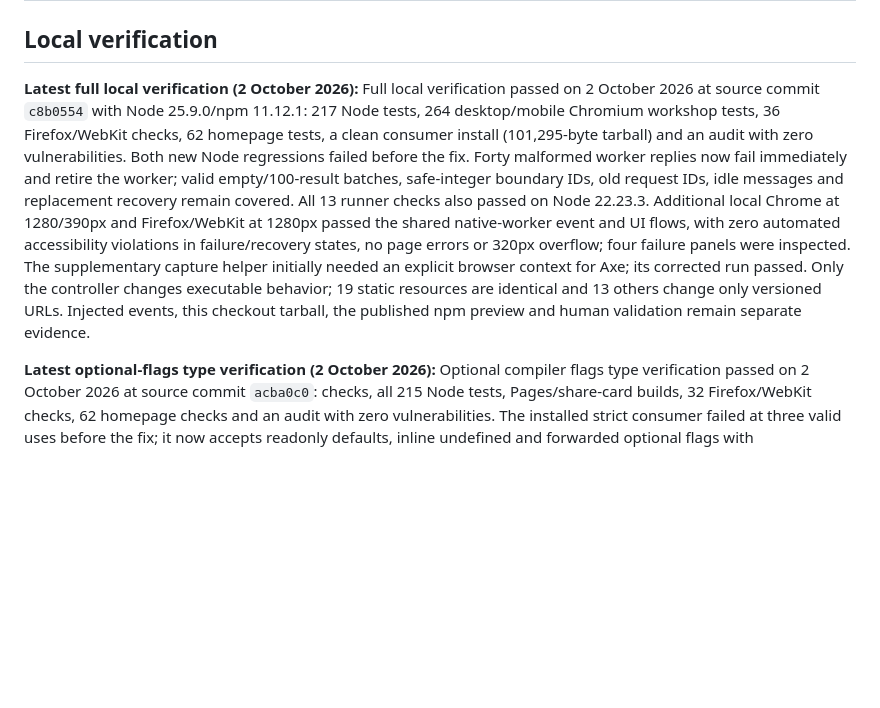
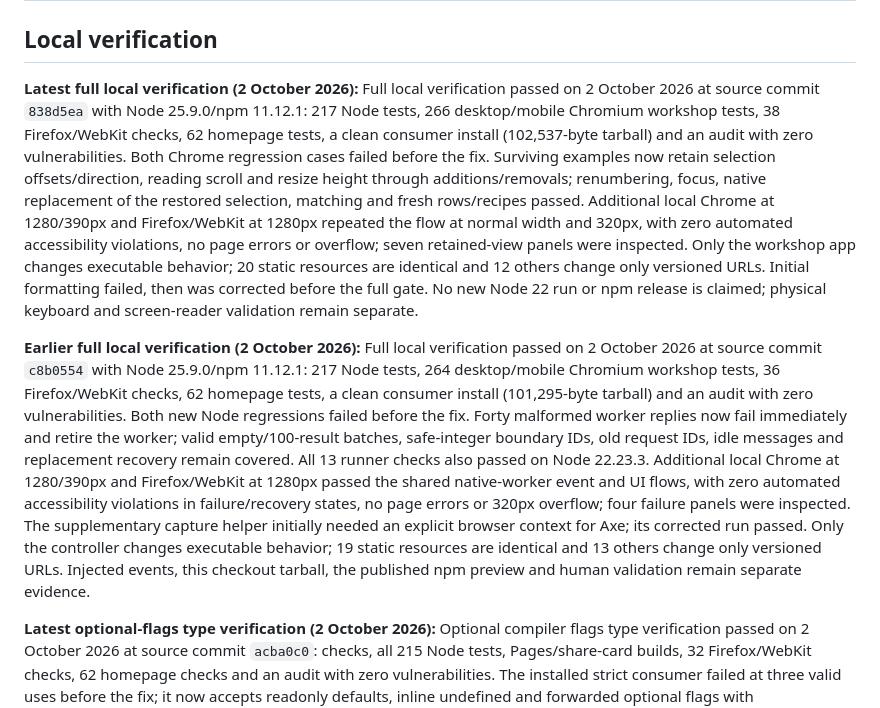
Before and after one commit to OthmaneBlial/Regex-For-Humans, a Markdown page: docs/DISTRIBUTION.md, the part around the change. GitHub-like rendering; blank space fills up the shorter version.

Commit message:
docs(testing): record example view regression checks

```diff
--- a/docs/DISTRIBUTION.md
+++ b/docs/DISTRIBUTION.md
@@ -2,7 +2,9 @@
 
 ## Local verification
 
-**Latest full local verification (2 October 2026):** Full local verification passed on 2 October 2026 at source commit `c8b0554` with Node 25.9.0/npm 11.12.1: 217 Node tests, 264 desktop/mobile Chromium workshop tests, 36 Firefox/WebKit checks, 62 homepage tests, a clean consumer install (101,295-byte tarball) and an audit with zero vulnerabilities. Both new Node regressions failed before the fix. Forty malformed worker replies now fail immediately and retire the worker; valid empty/100-result batches, safe-integer boundary IDs, old request IDs, idle messages and replacement recovery remain covered. All 13 runner checks also passed on Node 22.23.3. Additional local Chrome at 1280/390px and Firefox/WebKit at 1280px passed the shared native-worker event and UI flows, with zero automated accessibility violations in failure/recovery states, no page errors or 320px overflow; four failure panels were inspected. The supplementary capture helper initially needed an explicit browser context for Axe; its corrected run passed. Only the controller changes executable behavior; 19 static resources are identical and 13 others change only versioned URLs. Injected events, this checkout tarball, the published npm preview and human validation remain separate evidence.
+**Latest full local verification (2 October 2026):** Full local verification passed on 2 October 2026 at source commit `838d5ea` with Node 25.9.0/npm 11.12.1: 217 Node tests, 266 desktop/mobile Chromium workshop tests, 38 Firefox/WebKit checks, 62 homepage tests, a clean consumer install (102,537-byte tarball) and an audit with zero vulnerabilities. Both Chrome regression cases failed before the fix. Surviving examples now retain selection offsets/direction, reading scroll and resize height through additions/removals; renumbering, focus, native replacement of the restored selection, matching and fresh rows/recipes passed. Additional local Chrome at 1280/390px and Firefox/WebKit at 1280px repeated the flow at normal width and 320px, with zero automated accessibility violations, no page errors or overflow; seven retained-view panels were inspected. Only the workshop app changes executable behavior; 20 static resources are identical and 12 others change only versioned URLs. Initial formatting failed, then was corrected before the full gate. No new Node 22 run or npm release is claimed; physical keyboard and screen-reader validation remain separate.
+
+**Earlier full local verification (2 October 2026):** Full local verification passed on 2 October 2026 at source commit `c8b0554` with Node 25.9.0/npm 11.12.1: 217 Node tests, 264 desktop/mobile Chromium workshop tests, 36 Firefox/WebKit checks, 62 homepage tests, a clean consumer install (101,295-byte tarball) and an audit with zero vulnerabilities. Both new Node regressions failed before the fix. Forty malformed worker replies now fail immediately and retire the worker; valid empty/100-result batches, safe-integer boundary IDs, old request IDs, idle messages and replacement recovery remain covered. All 13 runner checks also passed on Node 22.23.3. Additional local Chrome at 1280/390px and Firefox/WebKit at 1280px passed the shared native-worker event and UI flows, with zero automated accessibility violations in failure/recovery states, no page errors or 320px overflow; four failure panels were inspected. The supplementary capture helper initially needed an explicit browser context for Axe; its corrected run passed. Only the controller changes executable behavior; 19 static resources are identical and 13 others change only versioned URLs. Injected events, this checkout tarball, the published npm preview and human validation remain separate evidence.
 
 **Latest optional-flags type verification (2 October 2026):** Optional compiler flags type verification passed on 2 October 2026 at source commit `acba0c0`: checks, all 215 Node tests, Pages/share-card builds, 32 Firefox/WebKit checks, 62 homepage checks and an audit with zero vulnerabilities. The installed strict consumer failed at three valid uses before the fix; it now accepts readonly defaults, inline undefined and forwarded optional flags with `exactOptionalPropertyTypes`. Null compiler flags and undefined native metadata flags remain rejected. Clean installations passed on Node 25.9.0 (100,005-byte tarball) and Node 22.23.3 (100,158-byte tarball), both using npm 11.12.1. Local Chrome at 1280/390px and Firefox/WebKit at 1280px verified default matching, metadata reads and validation, with no page errors or 320px overflow. Both executable modules are unchanged; all changed static resources differ only in JSDoc or versioned URLs. This component run is separate from the latest full workshop snapshot, the published npm preview and human validation.
 
```
Also changed, not shown: ROADMAP.md (+3 -3 lines), docs/TESTING.md (+3 -1 lines).
